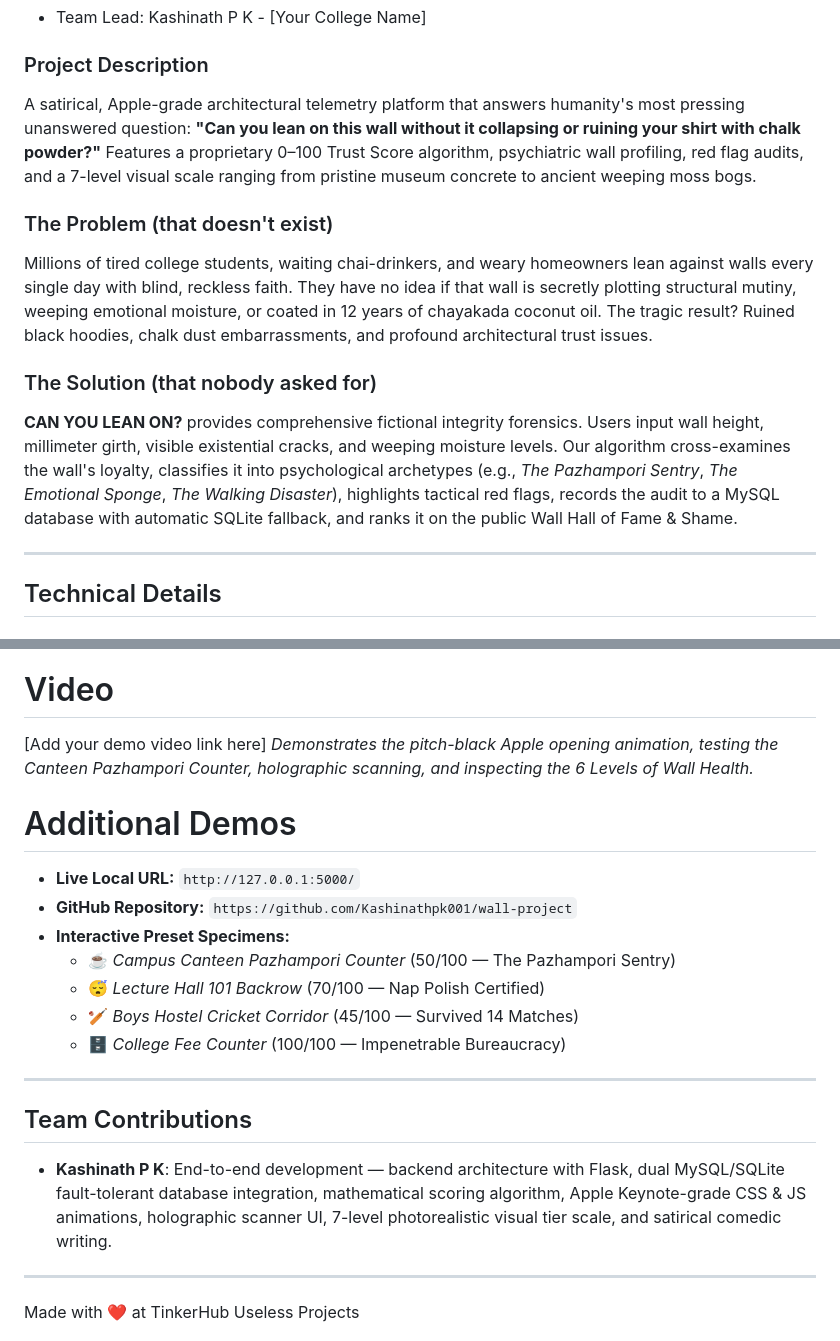
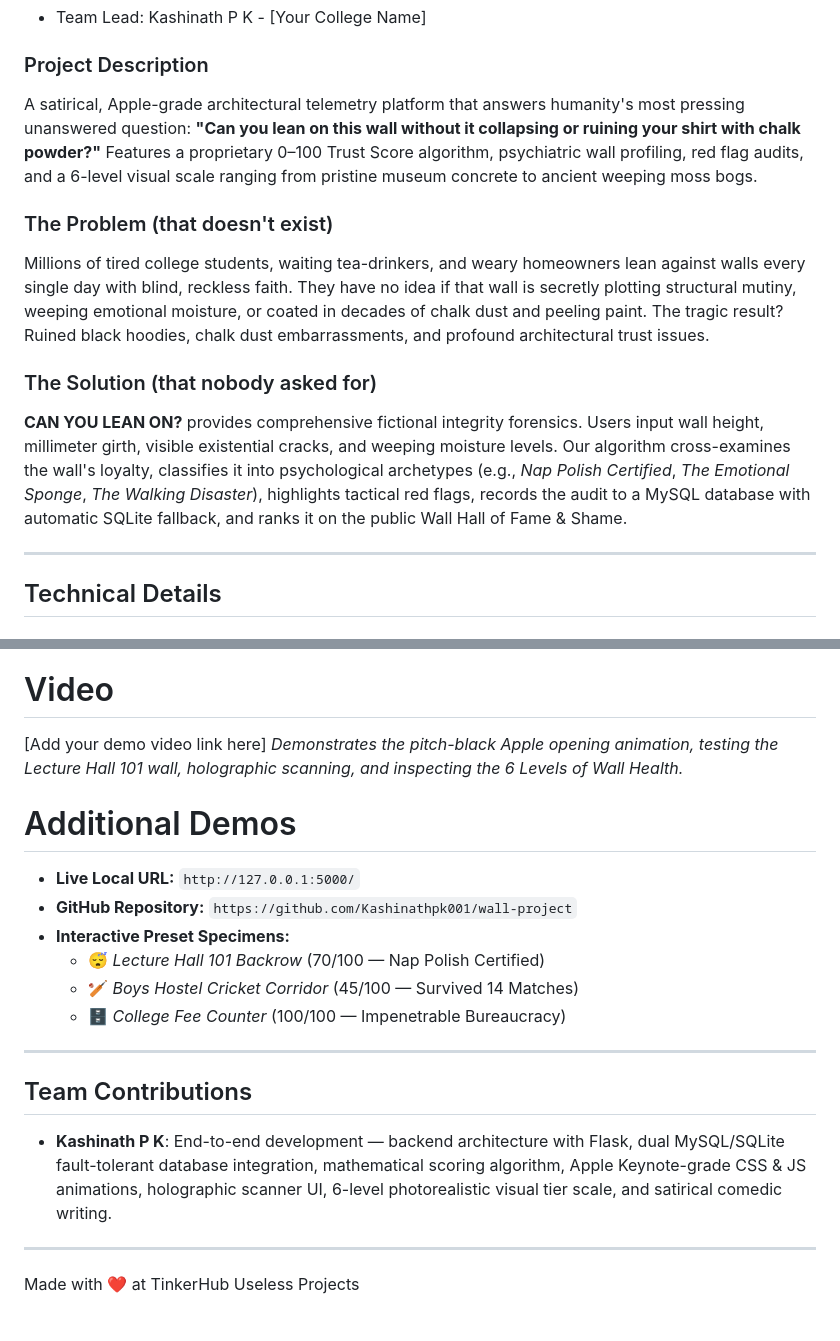
Before and after one commit to Kashinathpk001/wall-project, a Markdown page: README.md, 2 parts joined by grey strips. Rendered like a GitHub page.

Commit message:
Remove canteen tea wall and description from README

```diff
--- a/README.md
+++ b/README.md
@@ -11,13 +11,13 @@
 - Team Lead: Kashinath P K - [Your College Name]
 
 ### Project Description
-A satirical, Apple-grade architectural telemetry platform that answers humanity's most pressing unanswered question: **"Can you lean on this wall without it collapsing or ruining your shirt with chalk powder?"** Features a proprietary 0–100 Trust Score algorithm, psychiatric wall profiling, red flag audits, and a 7-level visual scale ranging from pristine museum concrete to ancient weeping moss bogs.
+A satirical, Apple-grade architectural telemetry platform that answers humanity's most pressing unanswered question: **"Can you lean on this wall without it collapsing or ruining your shirt with chalk powder?"** Features a proprietary 0–100 Trust Score algorithm, psychiatric wall profiling, red flag audits, and a 6-level visual scale ranging from pristine museum concrete to ancient weeping moss bogs.
 
 ### The Problem (that doesn't exist)
-Millions of tired college students, waiting chai-drinkers, and weary homeowners lean against walls every single day with blind, reckless faith. They have no idea if that wall is secretly plotting structural mutiny, weeping emotional moisture, or coated in 12 years of chayakada coconut oil. The tragic result? Ruined black hoodies, chalk dust embarrassments, and profound architectural trust issues.
+Millions of tired college students, waiting tea-drinkers, and weary homeowners lean against walls every single day with blind, reckless faith. They have no idea if that wall is secretly plotting structural mutiny, weeping emotional moisture, or coated in decades of chalk dust and peeling paint. The tragic result? Ruined black hoodies, chalk dust embarrassments, and profound architectural trust issues.
 
 ### The Solution (that nobody asked for)
-**CAN YOU LEAN ON?** provides comprehensive fictional integrity forensics. Users input wall height, millimeter girth, visible existential cracks, and weeping moisture levels. Our algorithm cross-examines the wall's loyalty, classifies it into psychological archetypes (e.g., *The Pazhampori Sentry*, *The Emotional Sponge*, *The Walking Disaster*), highlights tactical red flags, records the audit to a MySQL database with automatic SQLite fallback, and ranks it on the public Wall Hall of Fame & Shame.
+**CAN YOU LEAN ON?** provides comprehensive fictional integrity forensics. Users input wall height, millimeter girth, visible existential cracks, and weeping moisture levels. Our algorithm cross-examines the wall's loyalty, classifies it into psychological archetypes (e.g., *Nap Polish Certified*, *The Emotional Sponge*, *The Walking Disaster*), highlights tactical red flags, records the audit to a MySQL database with automatic SQLite fallback, and ranks it on the public Wall Hall of Fame & Shame.
 
 ---
 
@@ -110,13 +110,12 @@ flowchart TD
 ### Project Demo
 # Video
 [Add your demo video link here]
-*Demonstrates the pitch-black Apple opening animation, testing the Canteen Pazhampori Counter, holographic scanning, and inspecting the 6 Levels of Wall Health.*
+*Demonstrates the pitch-black Apple opening animation, testing the Lecture Hall 101 wall, holographic scanning, and inspecting the 6 Levels of Wall Health.*
 
 # Additional Demos
 - **Live Local URL:** `http://127.0.0.1:5000/`
 - **GitHub Repository:** `https://github.com/Kashinathpk001/wall-project`
 - **Interactive Preset Specimens:**
-  - ☕ *Campus Canteen Pazhampori Counter* (50/100 — The Pazhampori Sentry)
   - 😴 *Lecture Hall 101 Backrow* (70/100 — Nap Polish Certified)
   - 🏏 *Boys Hostel Cricket Corridor* (45/100 — Survived 14 Matches)
   - 🗄️ *College Fee Counter* (100/100 — Impenetrable Bureaucracy)
@@ -124,7 +123,7 @@ flowchart TD
 ---
 
 ## Team Contributions
-- **Kashinath P K**: End-to-end development — backend architecture with Flask, dual MySQL/SQLite fault-tolerant database integration, mathematical scoring algorithm, Apple Keynote-grade CSS & JS animations, holographic scanner UI, 7-level photorealistic visual tier scale, and satirical comedic writing.
+- **Kashinath P K**: End-to-end development — backend architecture with Flask, dual MySQL/SQLite fault-tolerant database integration, mathematical scoring algorithm, Apple Keynote-grade CSS & JS animations, holographic scanner UI, 6-level photorealistic visual tier scale, and satirical comedic writing.
 
 ---
 Made with ❤️ at TinkerHub Useless Projects
```
Also changed, not shown: other parts of README.md (+2 -2 lines).
